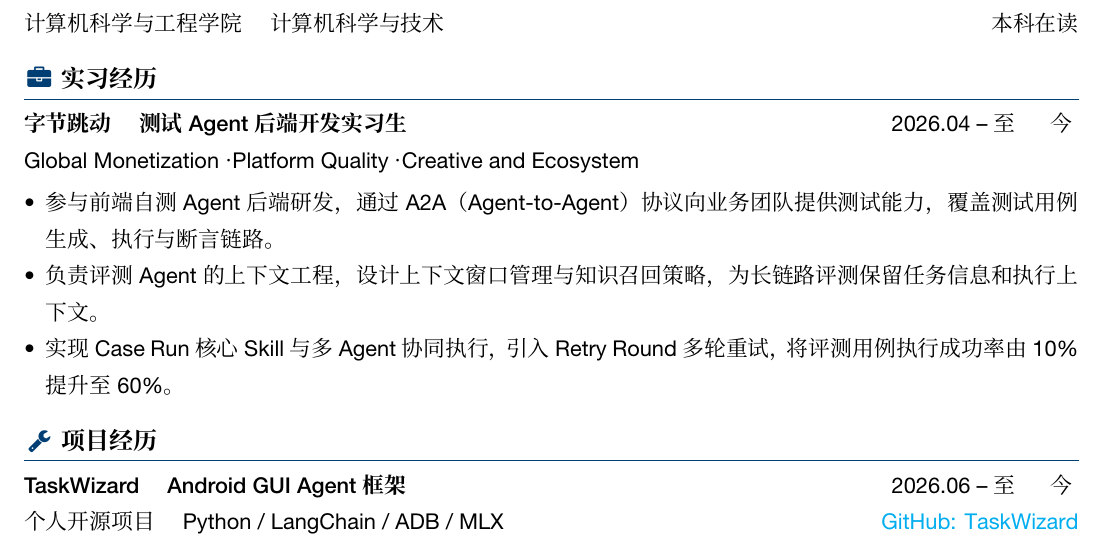
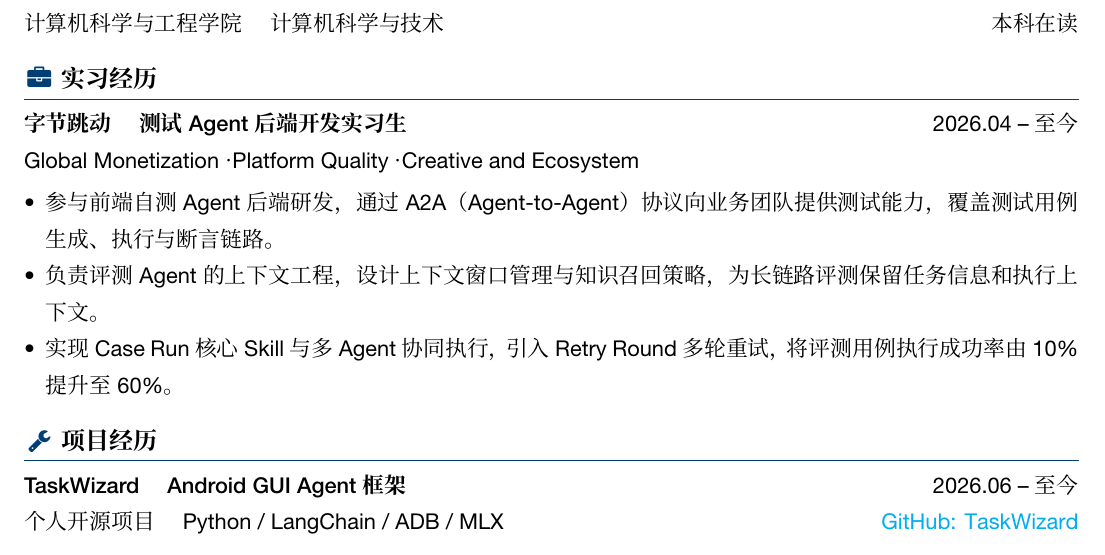
Before and after one commit to tom-cat-mao/myResume, a LaTeX CV (resume.tex, which reads body.tex): part of the page, cut so that both start at the same text. Compiled offline with XeLaTeX; a missing font is replaced by an installed copy or a similar font.

Commit message:
docs: polish resume date spacing and model name wrapping

```diff
--- a/body.tex
+++ b/body.tex
@@ -3,7 +3,7 @@
 计算机科学与工程学院 \quad 计算机科学与技术 \hfill 本科在读
 
 \logosection{\faBriefcase}{实习经历}
-\datedline{\textbf{字节跳动 \quad 测试 Agent 后端开发实习生}}{\dateRange{2026.04}{至今}}
+\datedline{\textbf{字节跳动 \quad 测试 Agent 后端开发实习生}}{2026.04 -- 至今}
 Global Monetization · Platform Quality · Creative and Ecosystem
 \begin{itemize}
   \item 参与前端自测 Agent 后端研发，通过 A2A（Agent-to-Agent）协议向业务团队提供测试能力，覆盖测试用例生成、执行与断言链路。
@@ -12,7 +12,7 @@ Global Monetization · Platform Quality · Creative and Ecosystem
 \end{itemize}
 
 \logosection{\faWrench}{项目经历}
-\datedline{\textbf{TaskWizard \quad Android GUI Agent 框架}}{\dateRange{2026.06}{至今}}
+\datedline{\textbf{TaskWizard \quad Android GUI Agent 框架}}{2026.06 -- 至今}
 \datedline{个人开源项目 \quad Python / LangChain / ADB / MLX}{\href{https://github.com/tom-cat-mao/TaskWizard}{GitHub: TaskWizard}}
 \begin{itemize}
   \item \textbf{架构重构：}将 Open-AutoGLM 演进为 LLM 驱动的 thin-loop，以模型自主选择工具替代固定节点编排，运行时负责执行、上下文与风险预警；实机测试中，15 分钟以上任务成功率由 20\% 提升至 90\%。
```
Also changed, not shown: body.tex (2 more changed lines).
